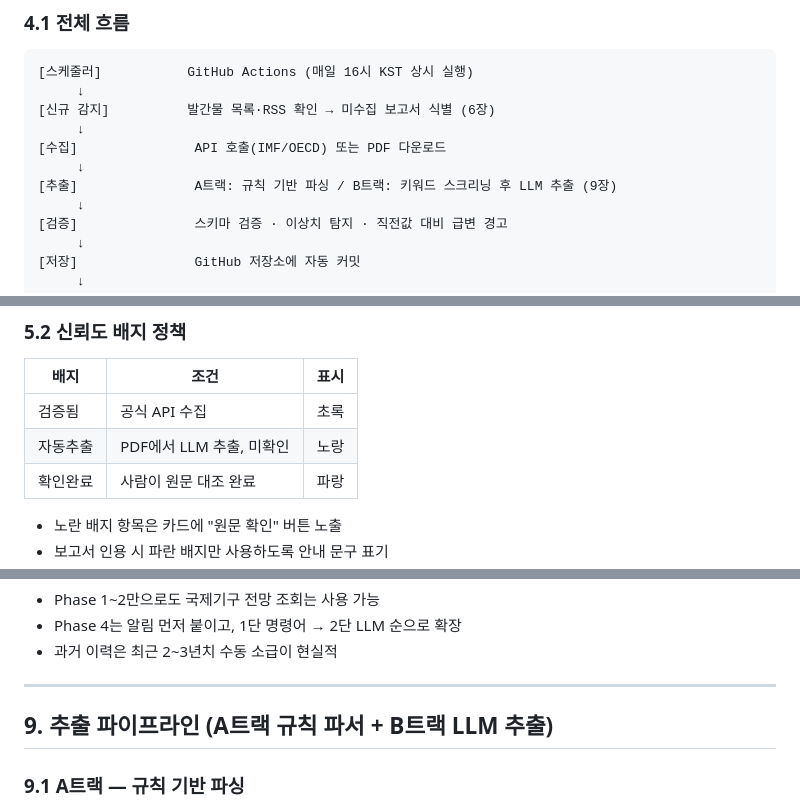
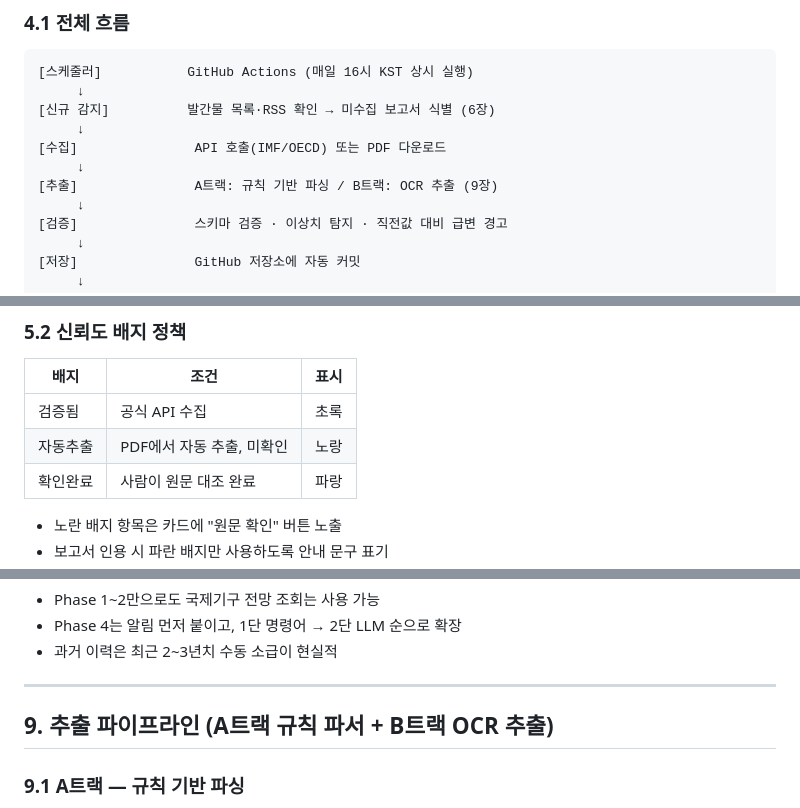
Before and after one commit to seongapark/employ_archive, a Markdown page: 고용전망_아카이브_기획서.md, 3 parts joined by grey strips. GitHub-like rendering.

```diff
--- a/고용전망_아카이브_기획서.md
+++ b/고용전망_아카이브_기획서.md
@@ -139,7 +139,7 @@
      ↓
 [수집]               API 호출(IMF/OECD) 또는 PDF 다운로드
      ↓
-[추출]               A트랙: 규칙 기반 파싱 / B트랙: 키워드 스크리닝 후 LLM 추출 (9장)
+[추출]               A트랙: 규칙 기반 파싱 / B트랙: OCR 추출 (9장)
      ↓
 [검증]               스키마 검증 · 이상치 탐지 · 직전값 대비 급변 경고
      ↓
@@ -200,7 +200,7 @@
 | 배지 | 조건 | 표시 |
 |---|---|---|
 | 검증됨 | 공식 API 수집 | 초록 |
-| 자동추출 | PDF에서 LLM 추출, 미확인 | 노랑 |
+| 자동추출 | PDF에서 자동 추출, 미확인 | 노랑 |
 | 확인완료 | 사람이 원문 대조 완료 | 파랑 |
 
 - 노란 배지 항목은 카드에 "원문 확인" 버튼 노출
@@ -378,7 +378,7 @@ KDI        9만명  (26.08)
 
 ---
 
-## 9. 추출 파이프라인 (A트랙 규칙 파서 + B트랙 LLM 추출)
+## 9. 추출 파이프라인 (A트랙 규칙 파서 + B트랙 OCR 추출)
 
 ### 9.1 A트랙 — 규칙 기반 파싱
 - 대상: 한국은행, KDI 등 정기 공표 보고서
```
Also changed, not shown: other parts of 고용전망_아카이브_기획서.md (+29 -16 lines).
